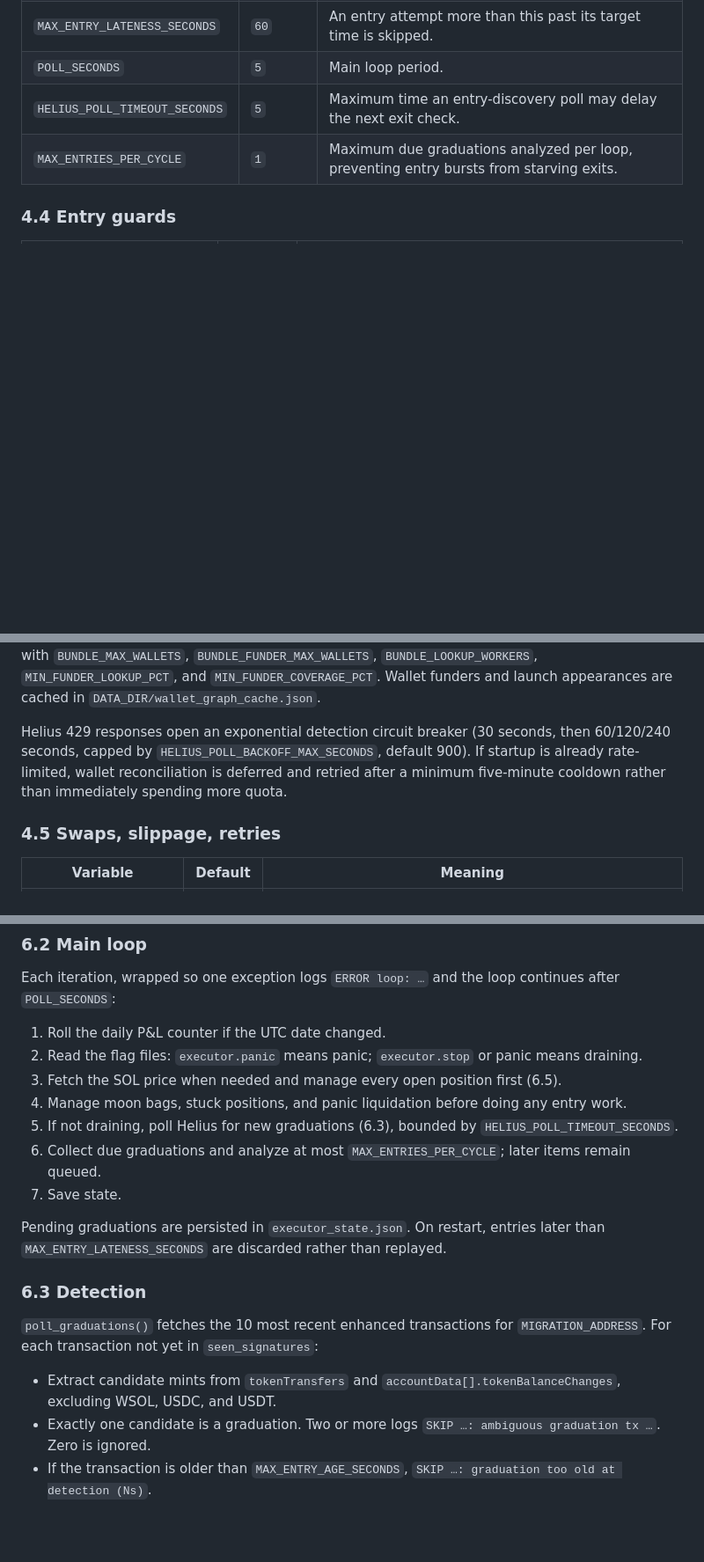
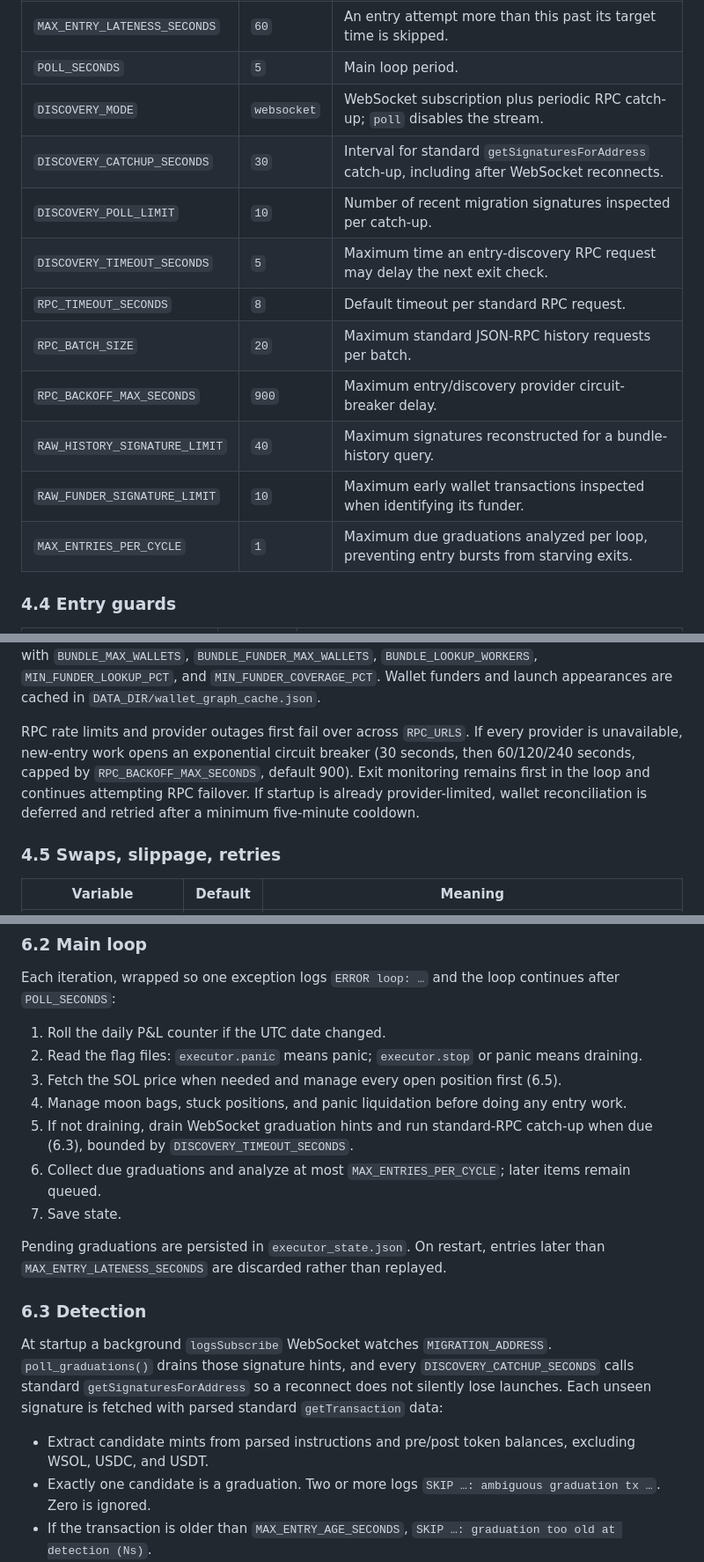
Before and after one commit to duliduliduli/mememe, a Markdown page: grad-backtest/README.md, 3 parts joined by grey strips. Shown at 88% size. Rendered like a GitHub page; blank space fills up the shorter version.

Commit message:
document standard RPC and websocket architecture

```diff
--- a/grad-backtest/README.md
+++ b/grad-backtest/README.md
@@ -213,7 +216,15 @@ prints the important ones.
 | `MAX_ENTRY_AGE_SECONDS` | `120` | A graduation older than this when first seen is skipped. |
 | `MAX_ENTRY_LATENESS_SECONDS` | `60` | An entry attempt more than this past its target time is skipped. |
 | `POLL_SECONDS` | `5` | Main loop period. |
-| `HELIUS_POLL_TIMEOUT_SECONDS` | `5` | Maximum time an entry-discovery poll may delay the next exit check. |
+| `DISCOVERY_MODE` | `websocket` | WebSocket subscription plus periodic RPC catch-up; `poll` disables the stream. |
+| `DISCOVERY_CATCHUP_SECONDS` | `30` | Interval for standard `getSignaturesForAddress` catch-up, including after WebSocket reconnects. |
+| `DISCOVERY_POLL_LIMIT` | `10` | Number of recent migration signatures inspected per catch-up. |
+| `DISCOVERY_TIMEOUT_SECONDS` | `5` | Maximum time an entry-discovery RPC request may delay the next exit check. |
+| `RPC_TIMEOUT_SECONDS` | `8` | Default timeout per standard RPC request. |
+| `RPC_BATCH_SIZE` | `20` | Maximum standard JSON-RPC history requests per batch. |
+| `RPC_BACKOFF_MAX_SECONDS` | `900` | Maximum entry/discovery provider circuit-breaker delay. |
+| `RAW_HISTORY_SIGNATURE_LIMIT` | `40` | Maximum signatures reconstructed for a bundle-history query. |
+| `RAW_FUNDER_SIGNATURE_LIMIT` | `10` | Maximum early wallet transactions inspected when identifying its funder. |
 | `MAX_ENTRIES_PER_CYCLE` | `1` | Maximum due graduations analyzed per loop, preventing entry bursts from starving exits. |
 
 ### 4.4 Entry guards
@@ -239,10 +250,12 @@ higher coverage uses the normal limits. Configure those controls with
 `MIN_FUNDER_COVERAGE_PCT`. Wallet funders and launch appearances are cached in
 `DATA_DIR/wallet_graph_cache.json`.
 
-Helius 429 responses open an exponential detection circuit breaker (30 seconds,
-then 60/120/240 seconds, capped by `HELIUS_POLL_BACKOFF_MAX_SECONDS`, default 900).
-If startup is already rate-limited, wallet reconciliation is deferred and retried
-after a minimum five-minute cooldown rather than immediately spending more quota.
+RPC rate limits and provider outages first fail over across `RPC_URLS`. If every
+provider is unavailable, new-entry work opens an exponential circuit breaker (30
+seconds, then 60/120/240 seconds, capped by `RPC_BACKOFF_MAX_SECONDS`, default
+900). Exit monitoring remains first in the loop and continues attempting RPC
+failover. If startup is already provider-limited, wallet reconciliation is deferred
+and retried after a minimum five-minute cooldown.
 
 ### 4.5 Swaps, slippage, retries
 
@@ -349,7 +362,7 @@ continues after `POLL_SECONDS`:
 2. Read the flag files: `executor.panic` means panic; `executor.stop` or panic means draining.
 3. Fetch the SOL price when needed and manage every open position first (6.5).
 4. Manage moon bags, stuck positions, and panic liquidation before doing any entry work.
-5. If not draining, poll Helius for new graduations (6.3), bounded by `HELIUS_POLL_TIMEOUT_SECONDS`.
+5. If not draining, drain WebSocket graduation hints and run standard-RPC catch-up when due (6.3), bounded by `DISCOVERY_TIMEOUT_SECONDS`.
 6. Collect due graduations and analyze at most `MAX_ENTRIES_PER_CYCLE`; later items remain queued.
 7. Save state.
 
@@ -358,10 +371,13 @@ later than `MAX_ENTRY_LATENESS_SECONDS` are discarded rather than replayed.
 
 ### 6.3 Detection
 
-`poll_graduations()` fetches the 10 most recent enhanced transactions for
-`MIGRATION_ADDRESS`. For each transaction not yet in `seen_signatures`:
+At startup a background `logsSubscribe` WebSocket watches `MIGRATION_ADDRESS`.
+`poll_graduations()` drains those signature hints, and every
+`DISCOVERY_CATCHUP_SECONDS` calls standard `getSignaturesForAddress` so a reconnect
+does not silently lose launches. Each unseen signature is fetched with parsed
+standard `getTransaction` data:
 
-- Extract candidate mints from `tokenTransfers` and `accountData[].tokenBalanceChanges`, excluding WSOL, USDC, and USDT.
+- Extract candidate mints from parsed instructions and pre/post token balances, excluding WSOL, USDC, and USDT.
 - Exactly one candidate is a graduation. Two or more logs `SKIP …: ambiguous graduation tx …`. Zero is ignored.
 - If the transaction is older than `MAX_ENTRY_AGE_SECONDS`, `SKIP …: graduation too old at detection (Ns)`.
 - Otherwise queue it with `enter_at = timestamp + ENTRY_DELAY_SECONDS` and log `DETECTED graduation <mint> (age Ns, entering at +30s)`.
```
Also changed, not shown: other parts of grad-backtest/README.md (+24 -21 lines).
